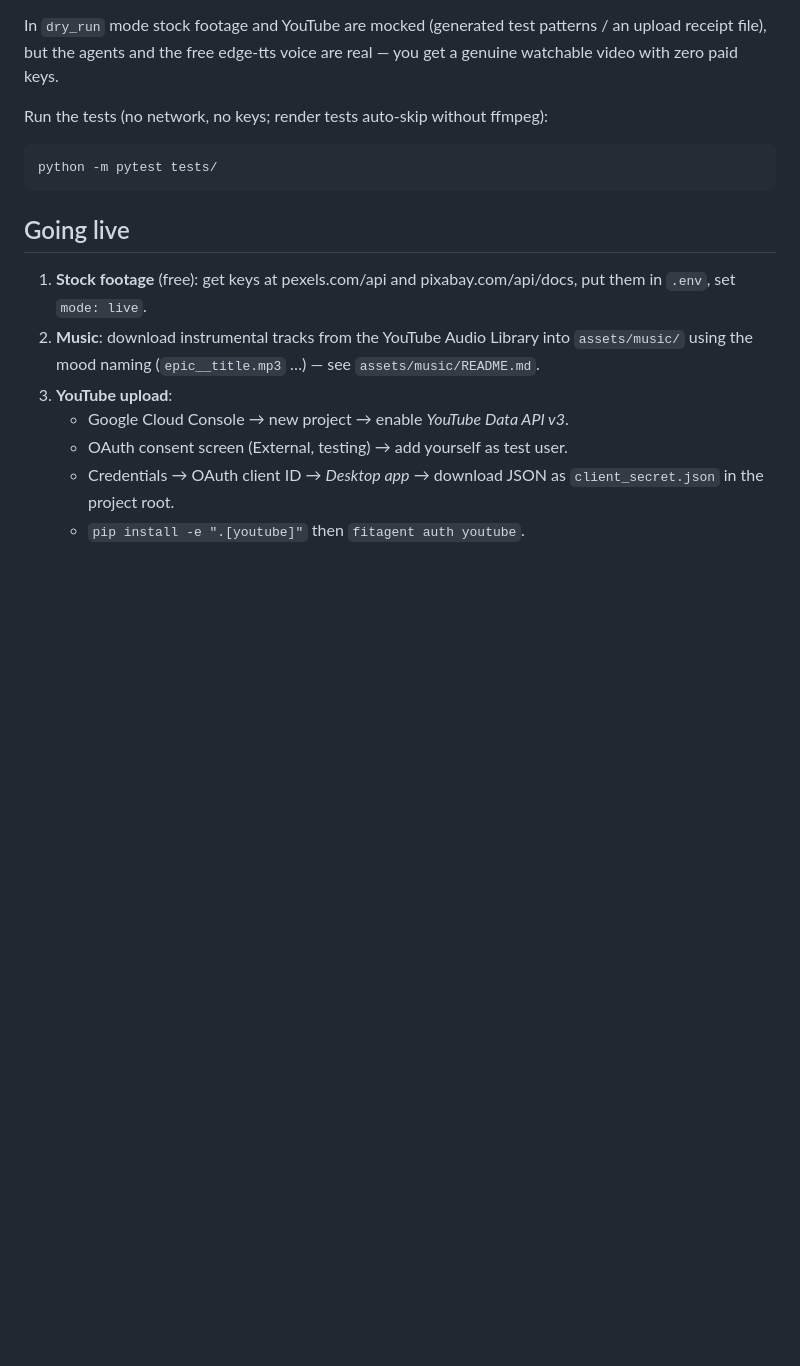
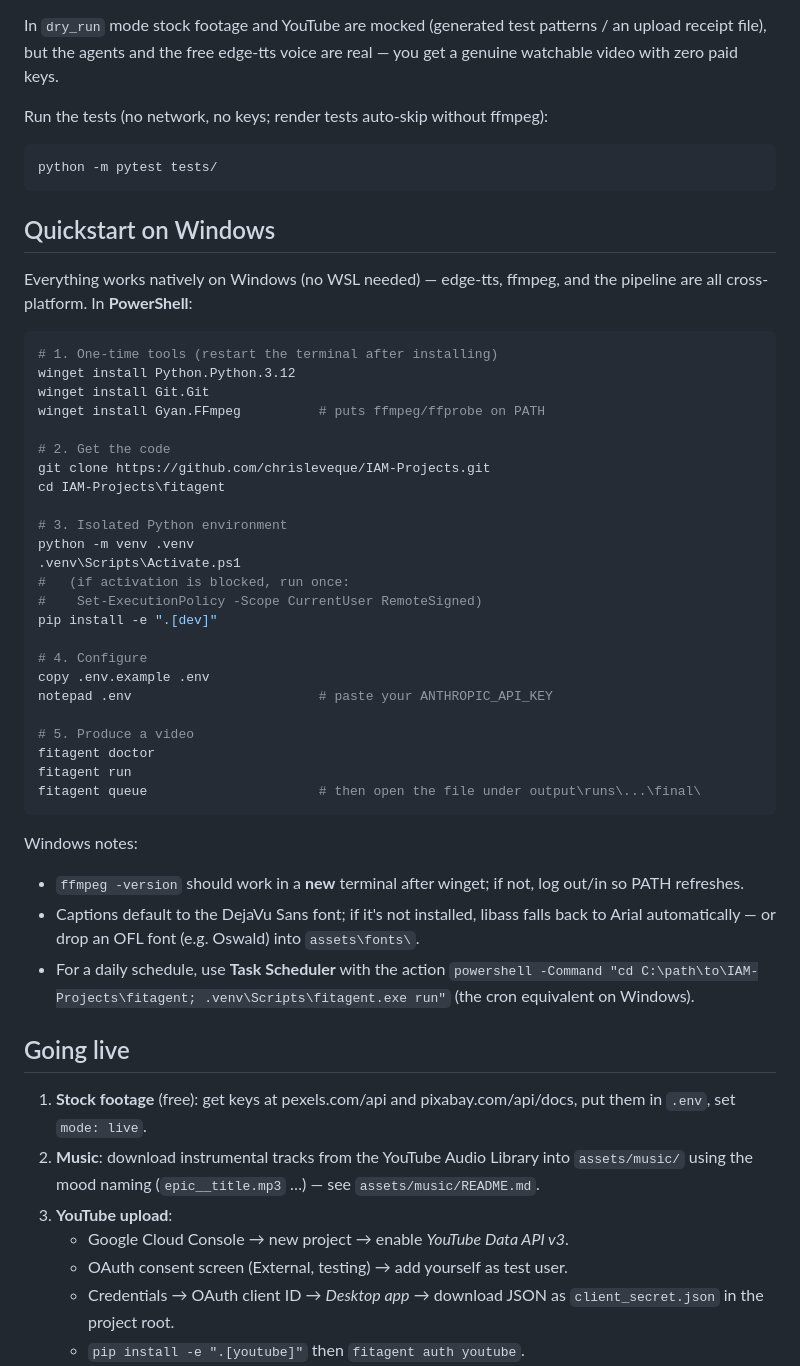
Before and after one commit to chrisleveque/IAM-Projects, a Markdown page: fitagent/README.md, the part around the change. Rendered like a GitHub page; blank space fills up the shorter version.

Commit message:
fitagent: add Windows quickstart to README
Co-Authored-By: Claude Fable 5 <noreply@anthropic.com>
Claude-Session: https://claude.ai/code/session_01Pay2qXUQ443o8qZuv8Drbu

````diff
--- a/fitagent/README.md
+++ b/fitagent/README.md
@@ -78,6 +78,48 @@ Run the tests (no network, no keys; render tests auto-skip without ffmpeg):
 python -m pytest tests/
 ```
 
+## Quickstart on Windows
+
+Everything works natively on Windows (no WSL needed) — edge-tts, ffmpeg,
+and the pipeline are all cross-platform. In **PowerShell**:
+
+```powershell
+# 1. One-time tools (restart the terminal after installing)
+winget install Python.Python.3.12
+winget install Git.Git
+winget install Gyan.FFmpeg          # puts ffmpeg/ffprobe on PATH
+
+# 2. Get the code
+git clone https://github.com/chrisleveque/IAM-Projects.git
+cd IAM-Projects\fitagent
+
+# 3. Isolated Python environment
+python -m venv .venv
+.venv\Scripts\Activate.ps1
+#   (if activation is blocked, run once:
+#    Set-ExecutionPolicy -Scope CurrentUser RemoteSigned)
+pip install -e ".[dev]"
+
+# 4. Configure
+copy .env.example .env
+notepad .env                        # paste your ANTHROPIC_API_KEY
+
+# 5. Produce a video
+fitagent doctor
+fitagent run
+fitagent queue                      # then open the file under output\runs\...\final\
+```
+
+Windows notes:
+- `ffmpeg -version` should work in a **new** terminal after winget; if not,
+  log out/in so PATH refreshes.
+- Captions default to the DejaVu Sans font; if it's not installed, libass
+  falls back to Arial automatically — or drop an OFL font (e.g. Oswald)
+  into `assets\fonts\`.
+- For a daily schedule, use **Task Scheduler** with the action
+  `powershell -Command "cd C:\path\to\IAM-Projects\fitagent; .venv\Scripts\fitagent.exe run"`
+  (the cron equivalent on Windows).
+
 ## Going live
 
 1. **Stock footage** (free): get keys at pexels.com/api and
````
